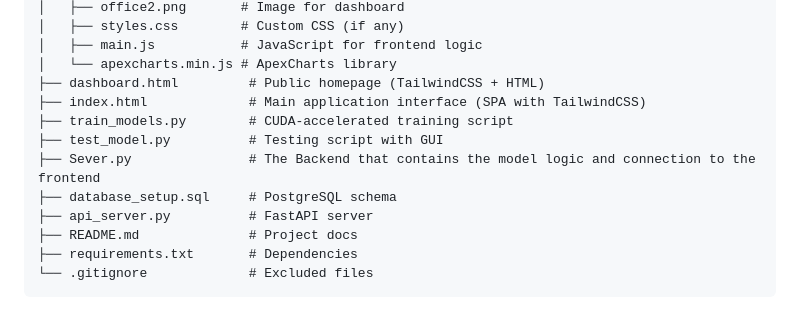
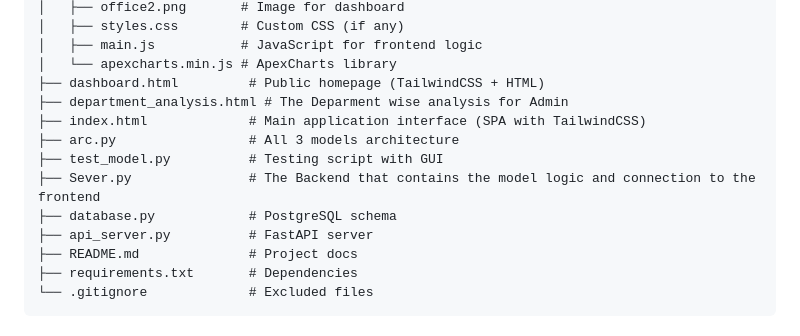
Before and after one commit to beast27000/Employee-Wellbeing-through-Emotion-Detection-v2-, a Markdown page: README.md, the part around the change. Rendered like a GitHub page.

```diff
--- a/README.md
+++ b/README.md
@@ -79,11 +79,12 @@ Employee-Wellbeing-Emotion-Detection/
 │   ├── main.js           # JavaScript for frontend logic
 │   └── apexcharts.min.js # ApexCharts library
 ├── dashboard.html         # Public homepage (TailwindCSS + HTML)
+├── department_analysis.html # The Deparment wise analysis for Admin
 ├── index.html             # Main application interface (SPA with TailwindCSS)
-├── train_models.py        # CUDA-accelerated training script
+├── arc.py                 # All 3 models architecture
 ├── test_model.py          # Testing script with GUI
 ├── Sever.py               # The Backend that contains the model logic and connection to the frontend
-├── database_setup.sql     # PostgreSQL schema
+├── database.py            # PostgreSQL schema
 ├── api_server.py          # FastAPI server
 ├── README.md              # Project docs
 ├── requirements.txt       # Dependencies
```
